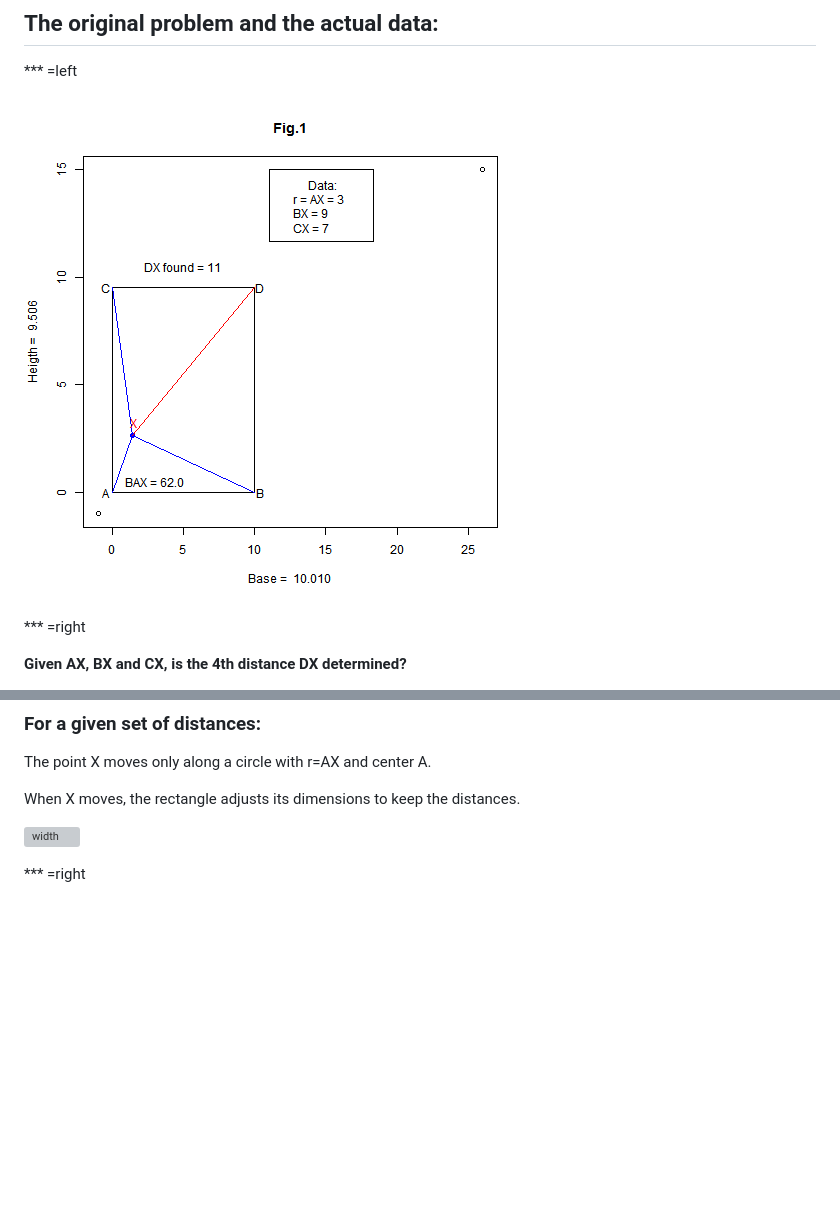
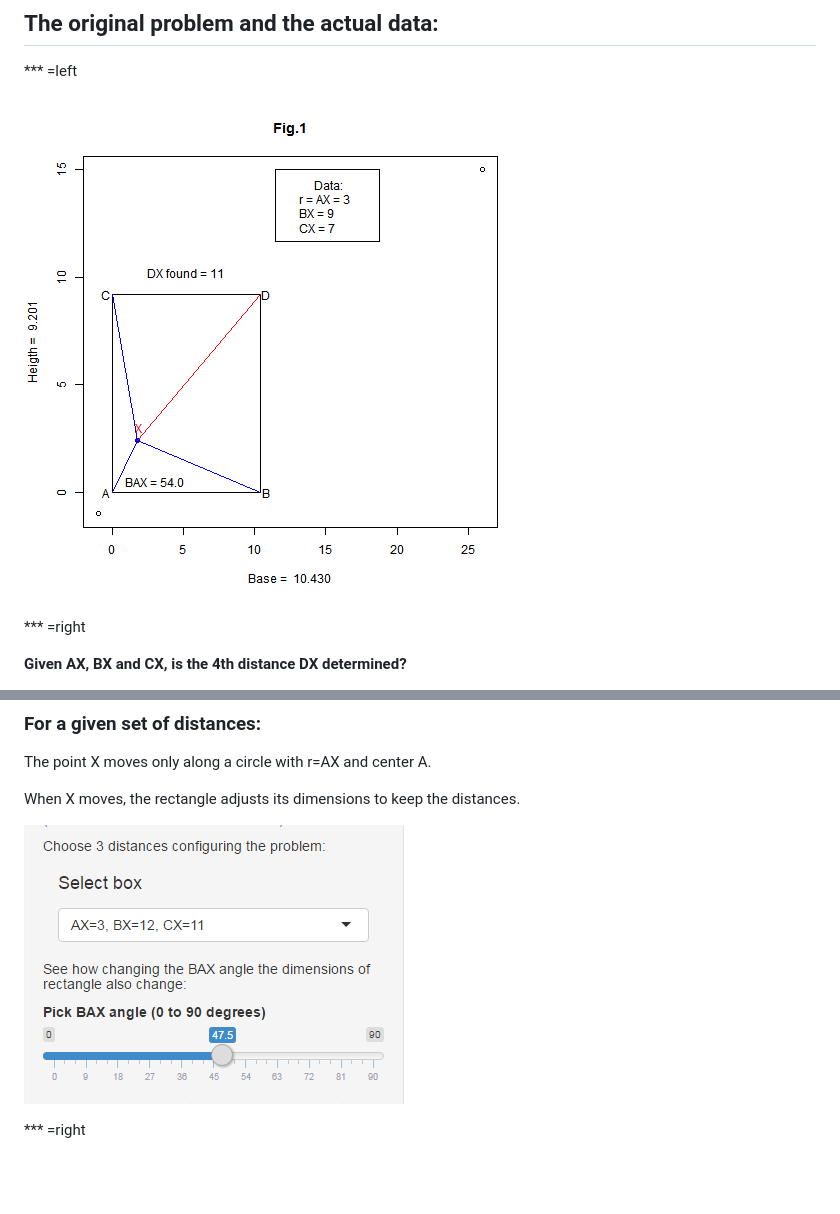
Before and after one commit to acasares/SlidifyGeom, a Markdown page: index.md, 2 parts joined by grey strips. GitHub-like rendering; pictures changed too: figure/fig1-1.png; blank space fills up the shorter version; grey boxes are pictures that could not be loaded.

Commit message:
Again I use just Gadgets.png

```diff
--- a/index.md
+++ b/index.md
@@ -50,7 +50,7 @@ The point X moves only along a circle with   r=AX and center   A.
 
 When X moves, the rectangle adjusts its dimensions to keep the distances.
 
-![width](./blob/master/Gadgets.png)
+![width](Gadgets.png)
 
 *** =right
 
```
Also changed, not shown: 3 other files.
